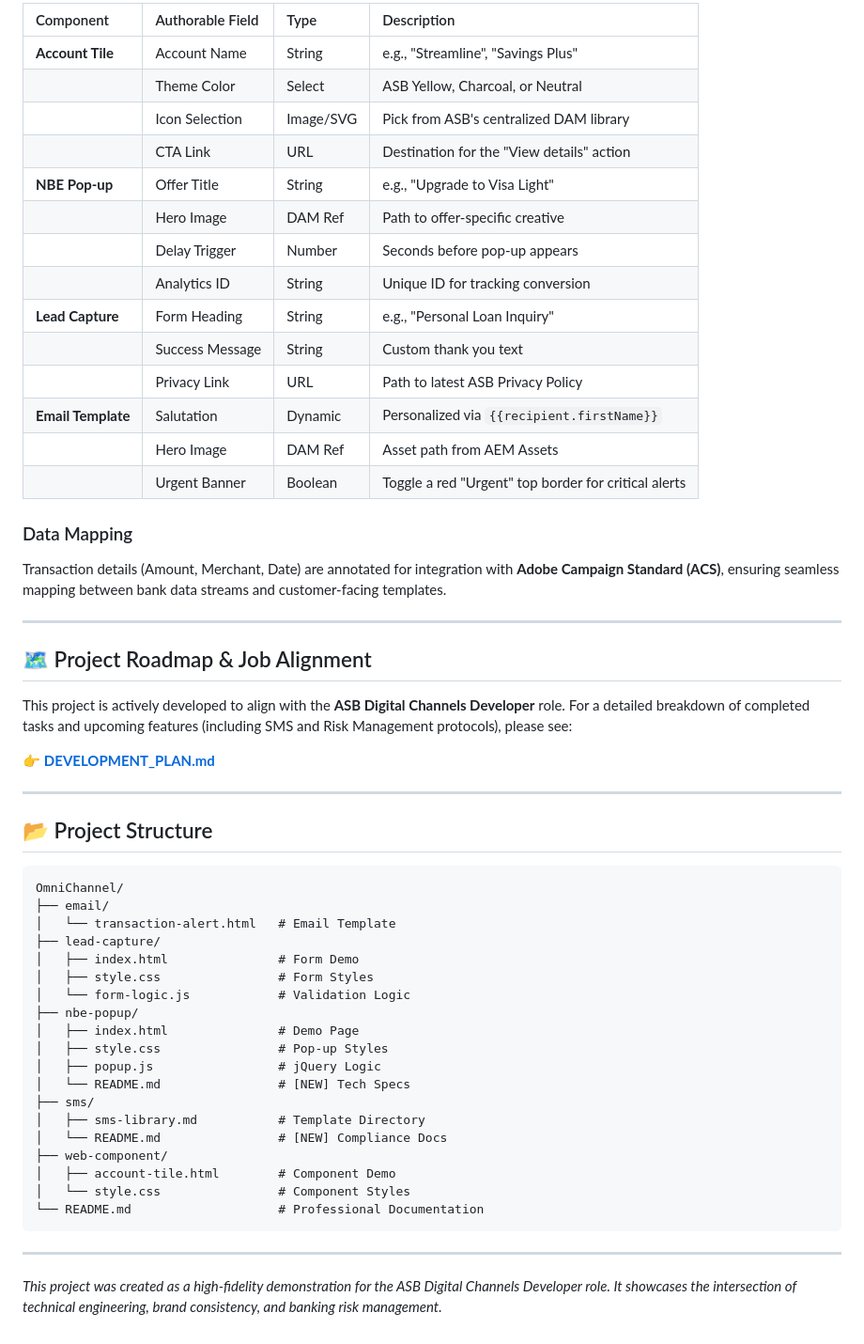
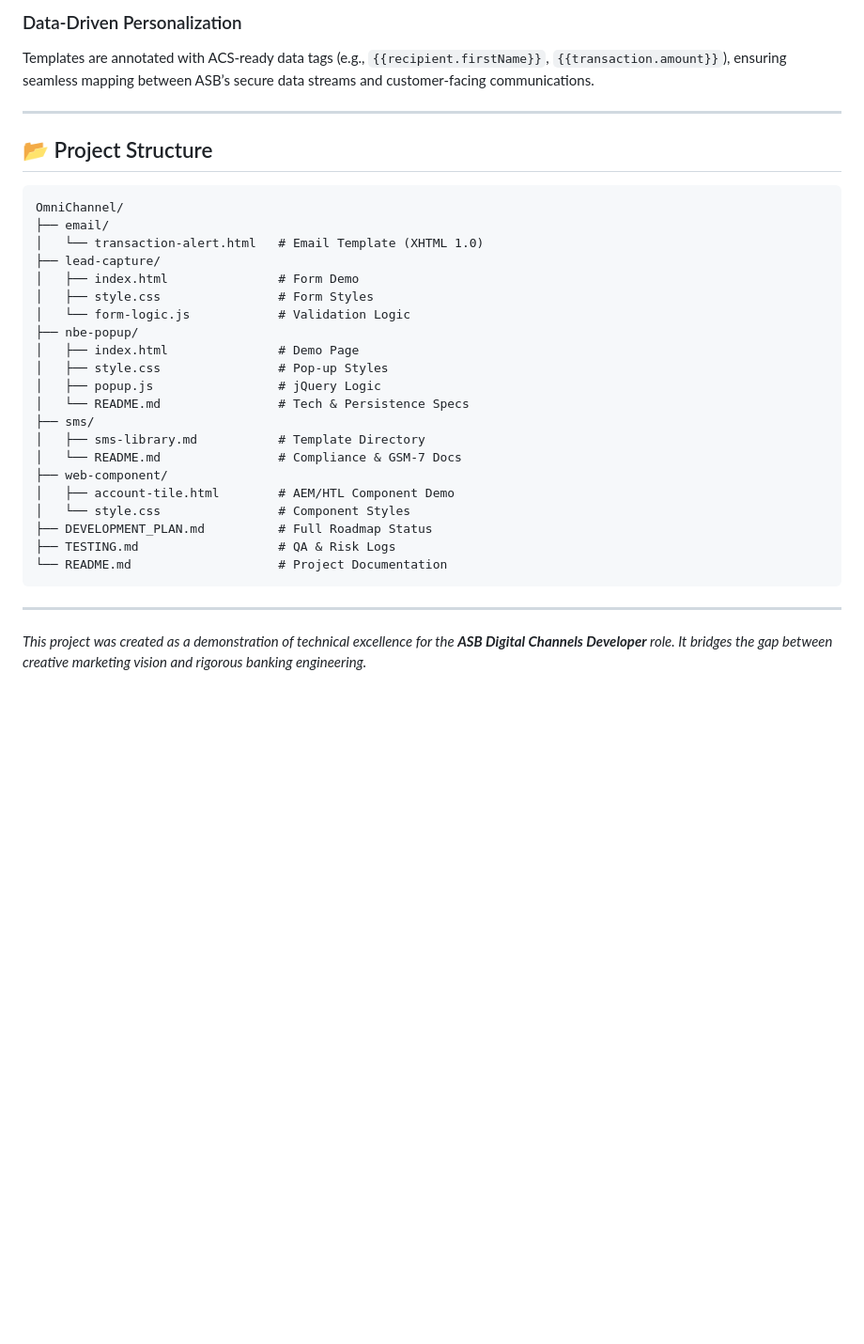
Before and after one commit to PhoebeHuPing/FinTouch-Digital, a Markdown page: README.md, the part around one of its changes. Shown at 94% size. GitHub-like rendering; blank space fills up the shorter version.

````diff
--- a/README.md
+++ b/README.md
@@ -52,31 +42,6 @@ Rather than static HTML, the code is structured as modular components. In a prod
 
-| Component | Authorable Field | Type | Description |
-| :--- | :--- | :--- | :--- |
-| **Account Tile** | Account Name | String | e.g., "Streamline", "Savings Plus" |
-| | Theme Color | Select | ASB Yellow, Charcoal, or Neutral |
-| | Icon Selection | Image/SVG | Pick from ASB's centralized DAM library |
-| | CTA Link | URL | Destination for the "View details" action |
-| **NBE Pop-up** | Offer Title | String | e.g., "Upgrade to Visa Light" |
-| | Hero Image | DAM Ref | Path to offer-specific creative |
-| | Delay Trigger | Number | Seconds before pop-up appears |
-| | Analytics ID | String | Unique ID for tracking conversion |
-| **Lead Capture** | Form Heading | String | e.g., "Personal Loan Inquiry" |
-| | Success Message | String | Custom thank you text |
-| | Privacy Link | URL | Path to latest ASB Privacy Policy |
-| **Email Template** | Salutation | Dynamic | Personalized via `{{recipient.firstName}}` |
-| | Hero Image | DAM Ref | Asset path from AEM Assets |
-| | Urgent Banner | Boolean | Toggle a red "Urgent" top border for critical alerts |
-
-### Data Mapping
-Transaction details (Amount, Merchant, Date) are annotated for integration with **Adobe Campaign Standard (ACS)**, ensuring seamless mapping between bank data streams and customer-facing templates.
-
----
-
-## 🗺️ Project Roadmap & Job Alignment
-
-This project is actively developed to align with the **ASB Digital Channels Developer** role. For a detailed breakdown of completed tasks and upcoming features (including SMS and Risk Management protocols), please see:
-
-👉 **[DEVELOPMENT_PLAN.md](./DEVELOPMENT_PLAN.md)**
+### Data-Driven Personalization
+Templates are annotated with ACS-ready data tags (e.g., `{{recipient.firstName}}`, `{{transaction.amount}}`), ensuring seamless mapping between ASB’s secure data streams and customer-facing communications.
 
 ---
 
@@ -85,7 +50,7 @@ This project is actively developed to align with the **ASB Digital Channels Deve
 ```text
 OmniChannel/
 ├── email/
-│   └── transaction-alert.html   # Email Template
+│   └── transaction-alert.html   # Email Template (XHTML 1.0)
 ├── lead-capture/
 │   ├── index.html               # Form Demo
 │   ├── style.css                # Form Styles
@@ -94,16 +59,18 @@ OmniChannel/
 │   ├── index.html               # Demo Page
 │   ├── style.css                # Pop-up Styles
 │   ├── popup.js                 # jQuery Logic
-│   └── README.md                # [NEW] Tech Specs
+│   └── README.md                # Tech & Persistence Specs
 ├── sms/
 │   ├── sms-library.md           # Template Directory
-│   └── README.md                # [NEW] Compliance Docs
+│   └── README.md                # Compliance & GSM-7 Docs
 ├── web-component/
-│   ├── account-tile.html        # Component Demo
+│   ├── account-tile.html        # AEM/HTL Component Demo
 │   └── style.css                # Component Styles
-└── README.md                    # Professional Documentation
+├── DEVELOPMENT_PLAN.md          # Full Roadmap Status
+├── TESTING.md                   # QA & Risk Logs
+└── README.md                    # Project Documentation
 ```
 
 ---
 
-*This project was created as a high-fidelity demonstration for the ASB Digital Channels Developer role. It showcases the intersection of technical engineering, brand consistency, and banking risk management.*
+*This project was created as a demonstration of technical excellence for the **ASB Digital Channels Developer** role. It bridges the gap between creative marketing vision and rigorous banking engineering.*
````
Also changed, not shown: other parts of README.md (+26 -36 lines).
